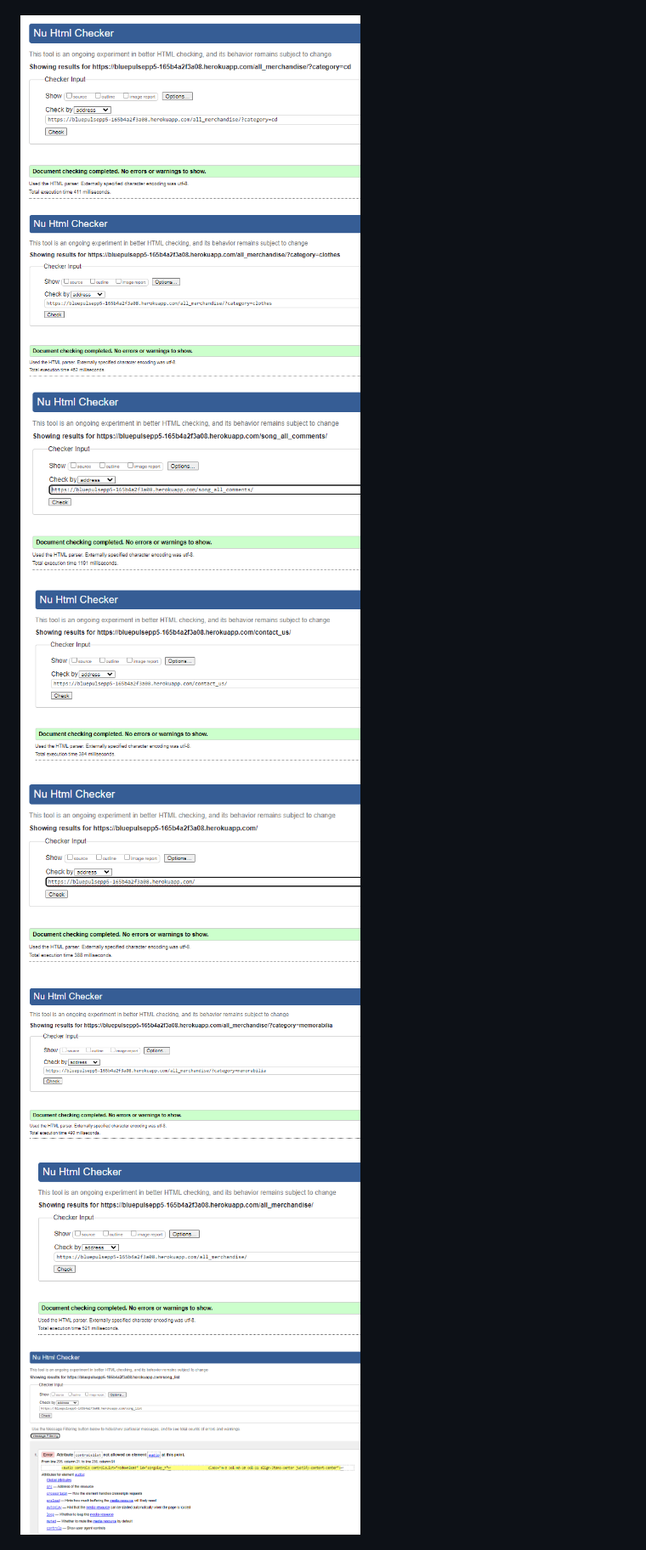
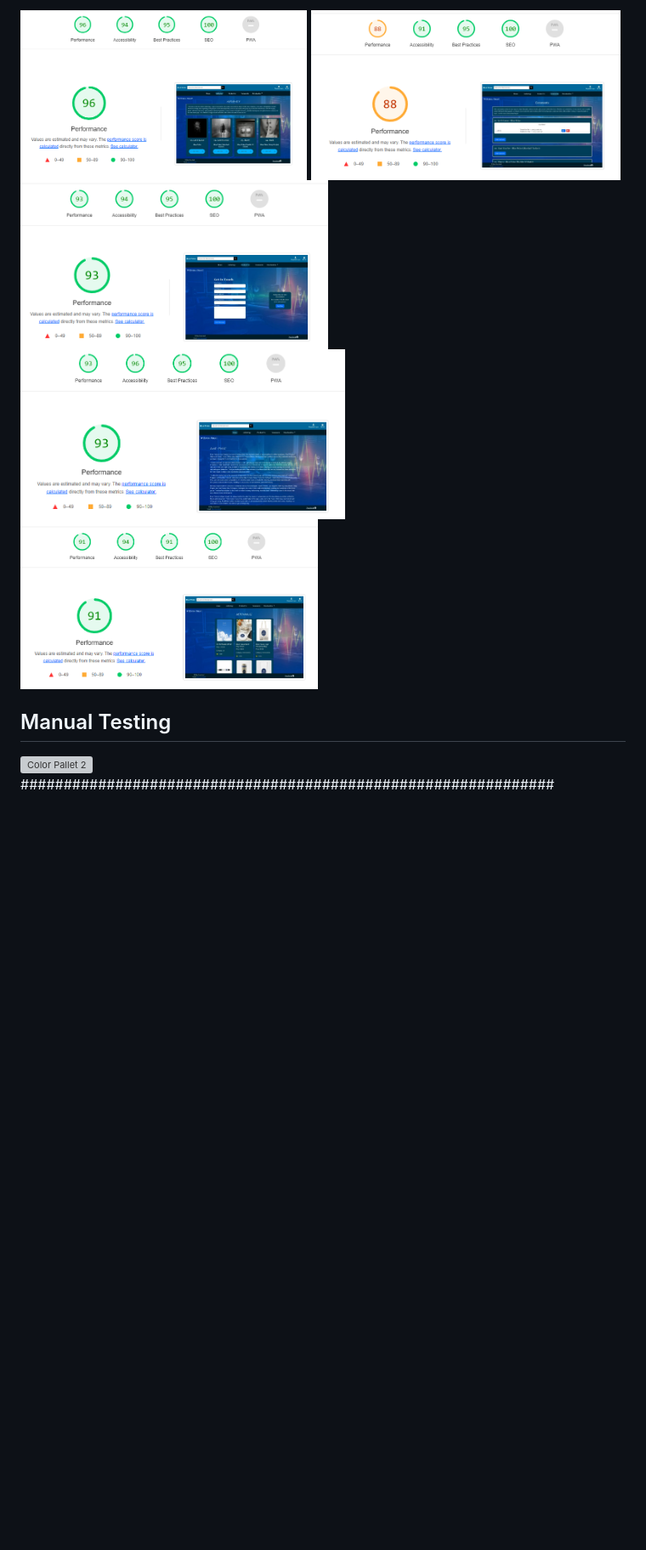
Before and after one commit to Shaga-Matula/blue-pulse-pp5, a Markdown page: README.md, the part around the change printed below. Shown: that part at 85% size. Rendered like a GitHub page; pictures changed too: static/images/readme/test-lighthouse-anth.png (added), static/images/readme/test-lighthouse-comments.png (added), static/images/readme/test-lighthouse-contact.png (added); blank space fills up the shorter version; grey boxes are pictures that could not be loaded.

Commit message:
doc(readme): add images and text for testing

```diff
--- a/README.md
+++ b/README.md
@@ -650,12 +654,14 @@ This repository houses the backend database for a Django web application. The da
+<img src="static/images/readme/test-lighthouse-anth.png" alt="Color Pallet 2" height="200">
+<img src="static/images/readme/test-lighthouse-comments.png" alt="Color Pallet 2" height="200">
+<img src="static/images/readme/test-lighthouse-contact.png" alt="Color Pallet 2" height="200">
+<img src="static/images/readme/test-lighthouse-index.png" alt="Color Pallet 2" height="200">
+<img src="static/images/readme/test-lighthouse-merch.png" alt="Color Pallet 2" height="200">
+
+## Manual Testing
+
+<img src="static/images/readme/manual-testing.png" alt="Color Pallet 2" width="400">
 
 
+##############################################################
 
-<img src="static/images/readme/test-nu-cd.png" alt="Color Pallet 2" width="400">
-<img src="static/images/readme/test-nu-clothes.png" alt="Color Pallet 2" width="400">
-<img src="static/images/readme/test-nu-comments.png" alt="Color Pallet 2" width="400">
-<img src="static/images/readme/test-nu-contacts.png" alt="Color Pallet 2" width="400">
-<img src="static/images/readme/test-nu-index.png" alt="Color Pallet 2" width="400">
-<img src="static/images/readme/test-nu-memmorbelia.png" alt="Color Pallet 2" width="400">
-<img src="static/images/readme/test-nu-merchandise.png" alt="Color Pallet 2" width="400">
-<img src="static/images/readme/test-nu-songs.png" alt="Color Pallet 2" width="400">
 
```
Also changed, not shown: other parts of README.md (+23 -17 lines).
